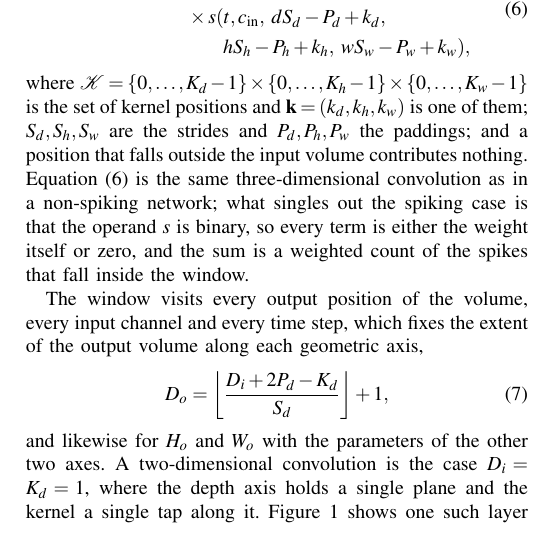
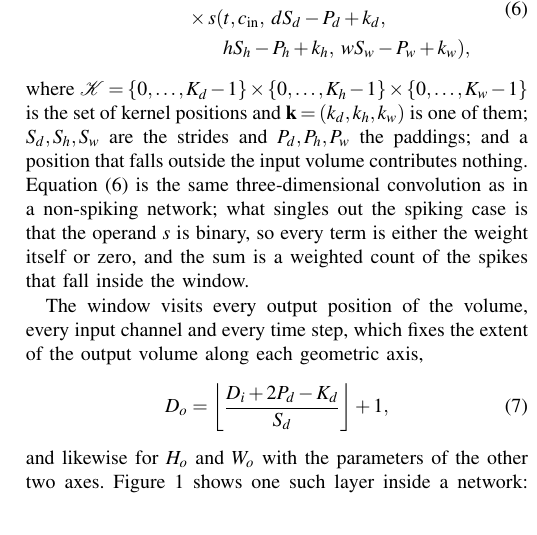
Before and after one commit to me912/SNN, a LaTeX paper (docs/architecture/main.tex, which reads docs/architecture/01-fundamentals.tex): part of one column of page 2 of 3, cut so that both start at the same text. Compiled offline with pdfLaTeX.

Commit message:
docs: drop the 2-D degenerate-case remark
The paragraph already introduces the depth axis as a first-class spatial
dimension; restating that K_d = 1 recovers a 2-D convolution adds a caveat
without carrying an argument.

```diff
--- a/docs/architecture/01-fundamentals.tex
+++ b/docs/architecture/01-fundamentals.tex
@@ -174,8 +174,6 @@ D_o = \left\lfloor \frac{D_i + 2P_d - K_d}{S_d} \right\rfloor + 1 ,
 \label{eq:1-dout}
 \end{equation}
 and likewise for $H_o$ and $W_o$ with the parameters of the other two axes.
-A two-dimensional convolution is the case $D_i=K_d=1$, where the depth axis
-holds a single plane and the kernel a single tap along it.
 Figure~\ref{fig:1-pipeline} shows one such layer inside a network: every layer
 holds $T$ volumes of $C\times D\times H\times W$ spikes, the window of
 \eqref{eq:1-conv} spans $K_d\times K_h\times K_w$ positions inside each of them,
```
